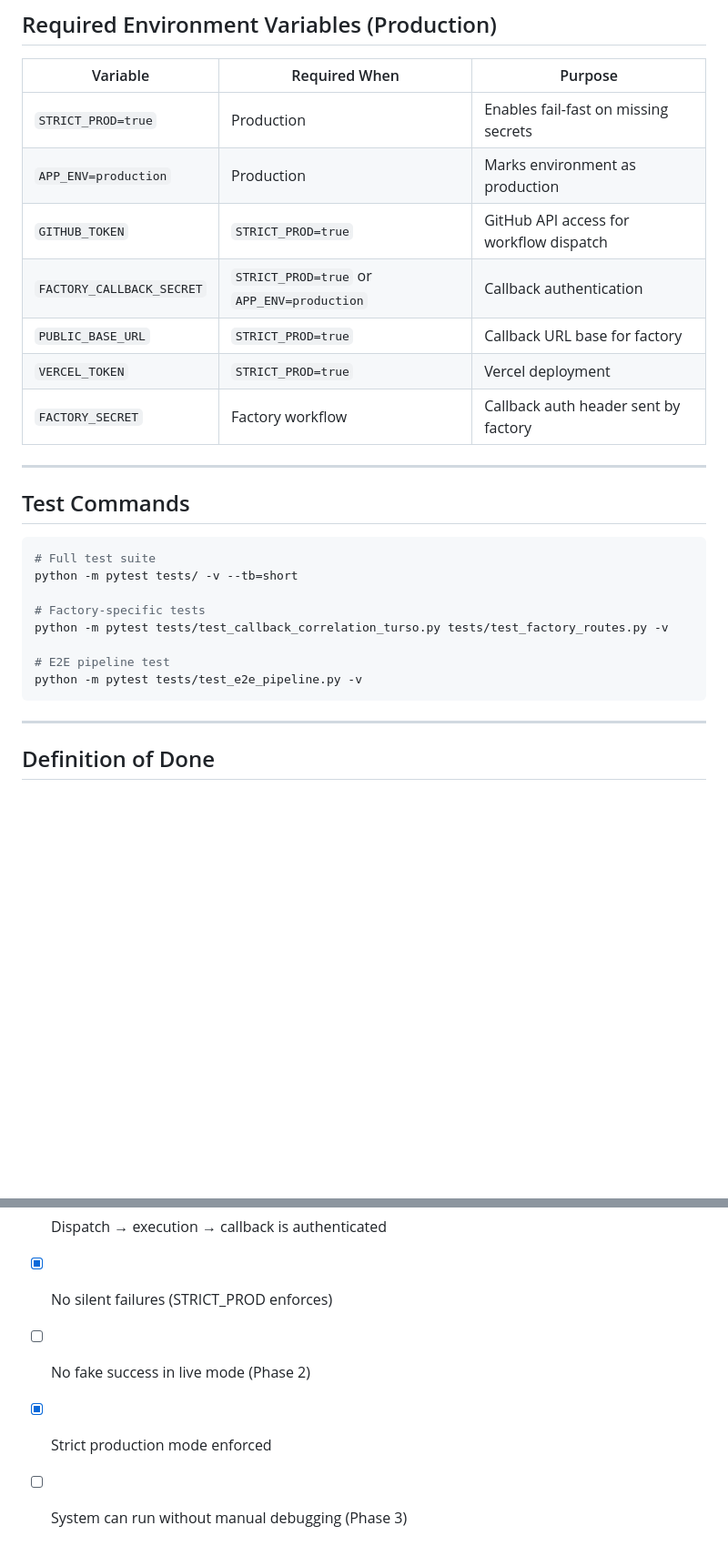
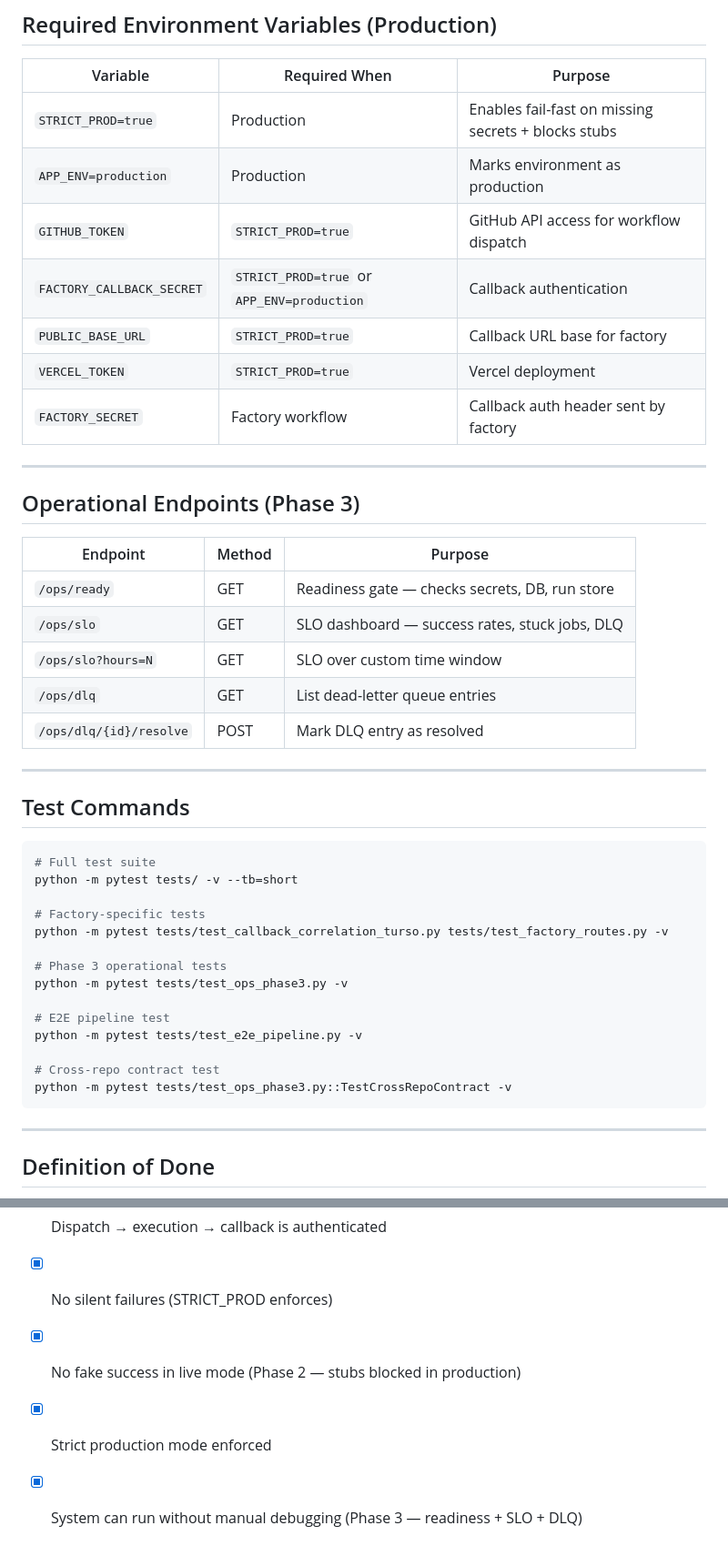
Before and after one commit to ismaelloveexcel/aidan-managing-director, a Markdown page: docs/production-hardening-checklist.md, 2 parts joined by grey strips. Shown at 91% size. Drawn GitHub-style; blank space fills up the shorter version.

````diff
--- a/docs/production-hardening-checklist.md
+++ b/docs/production-hardening-checklist.md
@@ -91,13 +93,25 @@
 
 | Variable | Required When | Purpose |
 |----------|--------------|---------|
-| `STRICT_PROD=true` | Production | Enables fail-fast on missing secrets |
+| `STRICT_PROD=true` | Production | Enables fail-fast on missing secrets + blocks stubs |
 | `APP_ENV=production` | Production | Marks environment as production |
 | `GITHUB_TOKEN` | `STRICT_PROD=true` | GitHub API access for workflow dispatch |
 | `FACTORY_CALLBACK_SECRET` | `STRICT_PROD=true` or `APP_ENV=production` | Callback authentication |
 | `PUBLIC_BASE_URL` | `STRICT_PROD=true` | Callback URL base for factory |
 | `VERCEL_TOKEN` | `STRICT_PROD=true` | Vercel deployment |
 | `FACTORY_SECRET` | Factory workflow | Callback auth header sent by factory |
+
+---
+
+## Operational Endpoints (Phase 3)
+
+| Endpoint | Method | Purpose |
+|----------|--------|---------|
+| `/ops/ready` | GET | Readiness gate — checks secrets, DB, run store |
+| `/ops/slo` | GET | SLO dashboard — success rates, stuck jobs, DLQ |
+| `/ops/slo?hours=N` | GET | SLO over custom time window |
+| `/ops/dlq` | GET | List dead-letter queue entries |
+| `/ops/dlq/{id}/resolve` | POST | Mark DLQ entry as resolved |
 
 ---
 
@@ -110,8 +124,14 @@ python -m pytest tests/ -v --tb=short
 # Factory-specific tests
 python -m pytest tests/test_callback_correlation_turso.py tests/test_factory_routes.py -v
 
+# Phase 3 operational tests
+python -m pytest tests/test_ops_phase3.py -v
+
 # E2E pipeline test
 python -m pytest tests/test_e2e_pipeline.py -v
+
+# Cross-repo contract test
+python -m pytest tests/test_ops_phase3.py::TestCrossRepoContract -v
 ```
 
 ---
@@ -122,6 +142,6 @@ System is production-ready ONLY when:
 
 - [x] Dispatch → execution → callback is authenticated
 - [x] No silent failures (STRICT_PROD enforces)
-- [ ] No fake success in live mode (Phase 2)
+- [x] No fake success in live mode (Phase 2 — stubs blocked in production)
 - [x] Strict production mode enforced
-- [ ] System can run without manual debugging (Phase 3)
+- [x] System can run without manual debugging (Phase 3 — readiness + SLO + DLQ)
````
Also changed, not shown: other parts of docs/production-hardening-checklist.md (+28 -26 lines).
